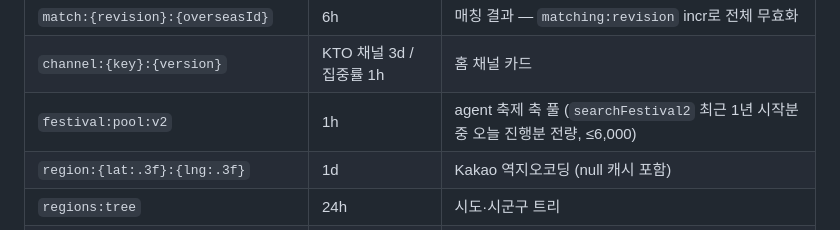
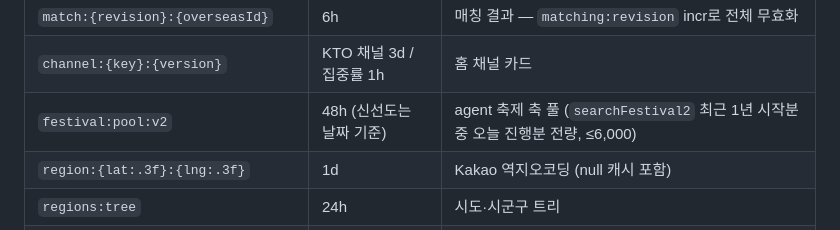
Before and after one commit to jeongeup-lab/PICTRIP, a Markdown page: docs/reference/database-schema.md, the part around the change. Drawn GitHub-style.

```diff
--- a/docs/reference/database-schema.md
+++ b/docs/reference/database-schema.md
@@ -44,7 +44,7 @@ AOF everysec + RDB · `noeviction` 256mb. 전부 재계산 가능한 캐시.
 | `rlte:{contentId}` | 1h | 연관 관광지 (Redis 전용 — 테이블 없음) |
 | `match:{revision}:{overseasId}` | 6h | 매칭 결과 — `matching:revision` incr로 전체 무효화 |
 | `channel:{key}:{version}` | KTO 채널 3d / 집중률 1h | 홈 채널 카드 |
-| `festival:pool:v2` | 1h | agent 축제 축 풀 (`searchFestival2` 최근 1년 시작분 중 오늘 진행분 전량, ≤6,000) |
+| `festival:pool:v2` | 48h (신선도는 날짜 기준) | agent 축제 축 풀 (`searchFestival2` 최근 1년 시작분 중 오늘 진행분 전량, ≤6,000) |
 | `region:{lat:.3f}:{lng:.3f}` | 1d | Kakao 역지오코딩 (null 캐시 포함) |
 | `regions:tree` | 24h | 시도·시군구 트리 |
 | `admin:embed:running` | 4h | 재임베딩 잡 분산 락 (SET NX) |
```
Also changed, not shown: docs/reference/api.md (+6 -2 lines).
